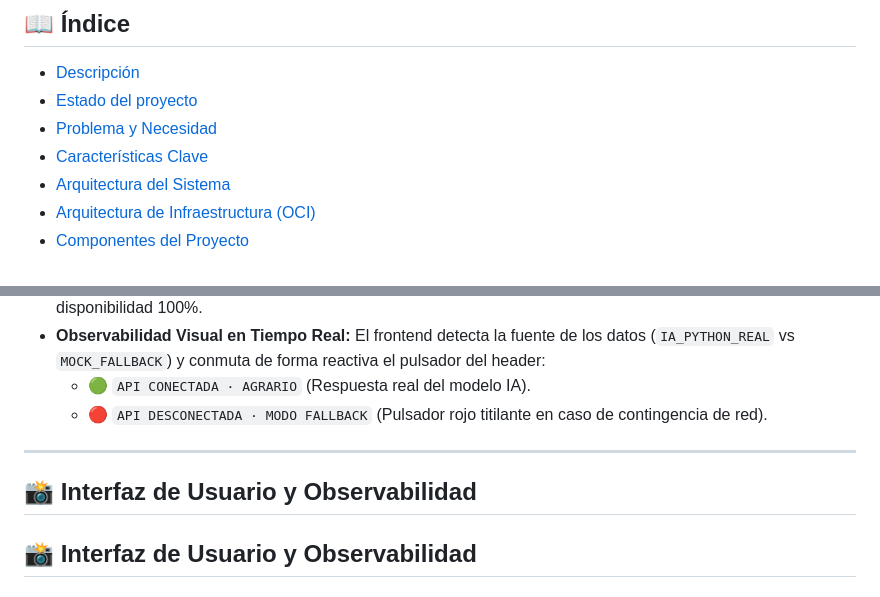
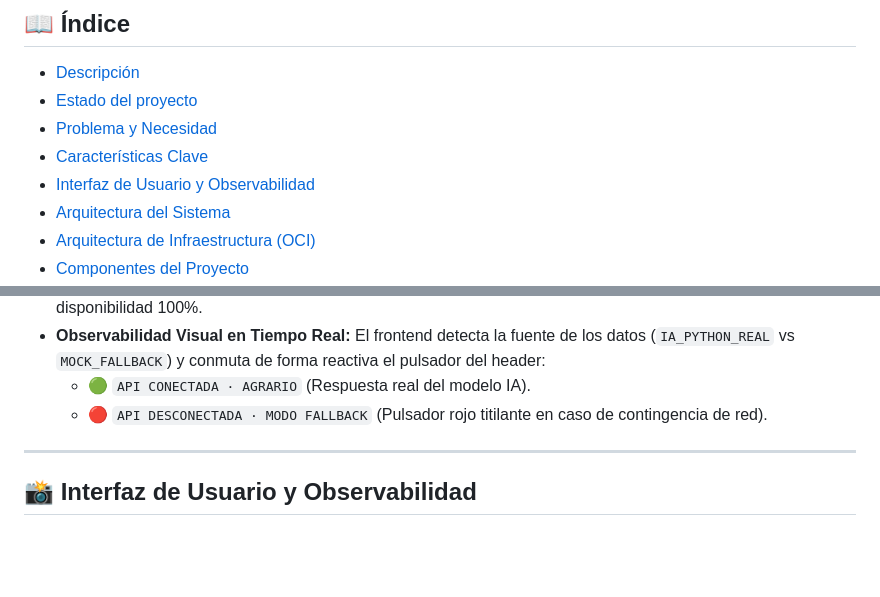
Before and after one commit to P4154N0/energiai, a Markdown page: README.md, 2 parts joined by grey strips. Rendered like a GitHub page; blank space fills up the shorter version.

```diff
--- a/README.md
+++ b/README.md
@@ -24,6 +24,7 @@
 - [Estado del proyecto](#-estado-del-proyecto)
 - [Problema y Necesidad](#-problema-y-necesidad)
 - [Características Clave](#-características-clave)
+- [Interfaz de Usuario y Observabilidad](#-Interfaz-de-Usuario-y-Observabilidad)
 - [Arquitectura del Sistema](#️-arquitectura-del-sistema)
 - [Arquitectura de Infraestructura (OCI)](#️-arquitectura-de-infraestructura-oci)
 - [Componentes del Proyecto](#-componentes-del-proyecto)
@@ -80,8 +81,6 @@ Muchos usuarios residenciales reciben facturas eléctricas elevadas sin entender
   * 🔴 `API DESCONECTADA · MODO FALLBACK` (Pulsador rojo titilante en caso de contingencia de red).
 
 ---
-
-## 📸 Interfaz de Usuario y Observabilidad
 
 ## 📸 Interfaz de Usuario y Observabilidad
 
```
